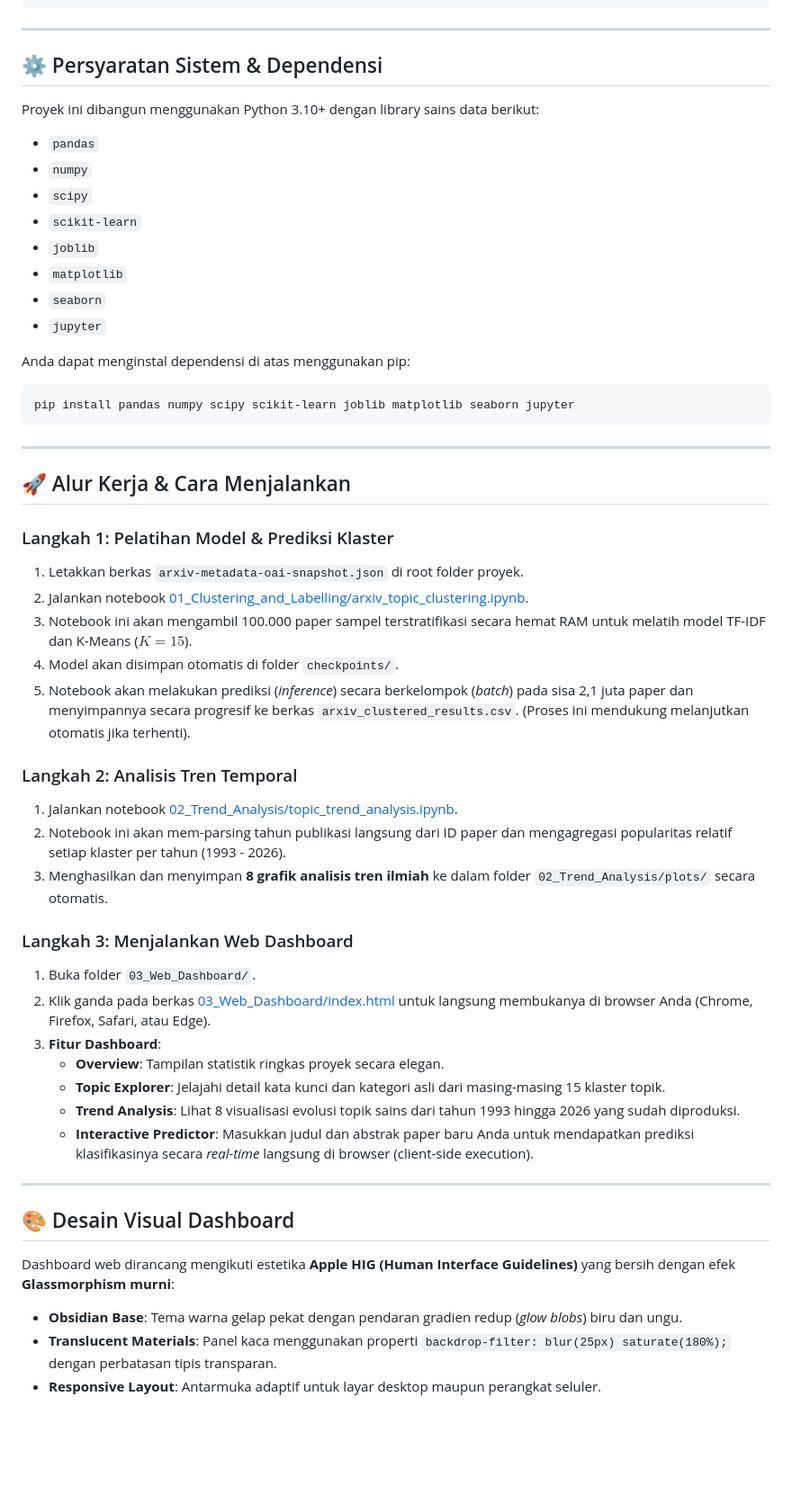
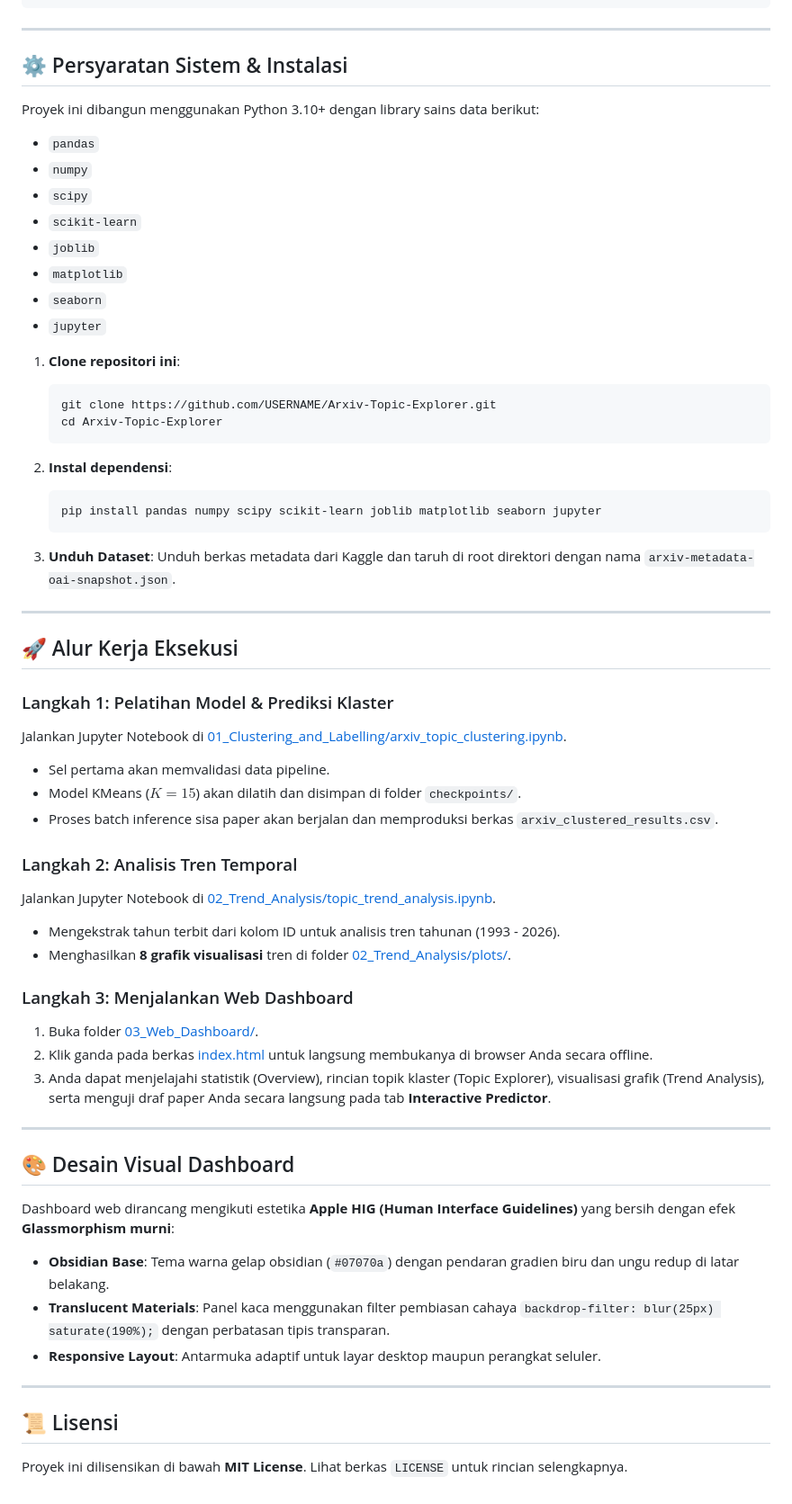
Before and after one commit to haidarfaizul/arXiv-Topic-Explorer, a Markdown page: README.md, the part around one of its changes. Shown at 90% size. Drawn GitHub-style; blank space fills up the shorter version.

Commit message:
docs: optimize README.md for GitHub with relative repository links and clone instructions

````diff
--- a/README.md
+++ b/README.md
@@ -39,7 +49,7 @@ Arxiv/ (Root)
 
 ---
 
-## ⚙️ Persyaratan Sistem & Dependensi
+## ⚙️ Persyaratan Sistem & Instalasi
 
 Proyek ini dibangun menggunakan Python 3.10+ dengan library sains data berikut:
 * `pandas`
@@ -51,40 +61,48 @@ Proyek ini dibangun menggunakan Python 3.10+ dengan library sains data berikut:
 * `seaborn`
 * `jupyter`
 
-Anda dapat menginstal dependensi di atas menggunakan pip:
-```bash
-pip install pandas numpy scipy scikit-learn joblib matplotlib seaborn jupyter
-```
+1. **Clone repositori ini**:
+   ```bash
+   git clone https://github.com/USERNAME/Arxiv-Topic-Explorer.git
+   cd Arxiv-Topic-Explorer
+   ```
+
+2. **Instal dependensi**:
+   ```bash
+   pip install pandas numpy scipy scikit-learn joblib matplotlib seaborn jupyter
+   ```
+
+3. **Unduh Dataset**: Unduh berkas metadata dari Kaggle dan taruh di root direktori dengan nama `arxiv-metadata-oai-snapshot.json`.
 
 ---
 
-## 🚀 Alur Kerja & Cara Menjalankan
+## 🚀 Alur Kerja Eksekusi
 
 ### Langkah 1: Pelatihan Model & Prediksi Klaster
-1. Letakkan berkas `arxiv-metadata-oai-snapshot.json` di root folder proyek.
-2. Jalankan notebook [01_Clustering_and_Labelling/arxiv_topic_clustering.ipynb](file:///E:/Bismillah%20Project/Arxiv/01_Clustering_and_Labelling/arxiv_topic_clustering.ipynb).
-3. Notebook ini akan mengambil 100.000 paper sampel terstratifikasi secara hemat RAM untuk melatih model TF-IDF dan K-Means ($K=15$).
-4. Model akan disimpan otomatis di folder `checkpoints/`.
-5. Notebook akan melakukan prediksi (*inference*) secara berkelompok (*batch*) pada sisa 2,1 juta paper dan menyimpannya secara progresif ke berkas `arxiv_clustered_results.csv`. (Proses ini mendukung melanjutkan otomatis jika terhenti).
+Jalankan Jupyter Notebook di [01_Clustering_and_Labelling/arxiv_topic_clustering.ipynb](./01_Clustering_and_Labelling/arxiv_topic_clustering.ipynb).
+* Sel pertama akan memvalidasi data pipeline.
+* Model KMeans ($K=15$) akan dilatih dan disimpan di folder `checkpoints/`.
+* Proses batch inference sisa paper akan berjalan dan memproduksi berkas `arxiv_clustered_results.csv`.
 
 ### Langkah 2: Analisis Tren Temporal
-1. Jalankan notebook [02_Trend_Analysis/topic_trend_analysis.ipynb](file:///E:/Bismillah%20Project/Arxiv/02_Trend_Analysis/topic_trend_analysis.ipynb).
-2. Notebook ini akan mem-parsing tahun publikasi langsung dari ID paper dan mengagregasi popularitas relatif setiap klaster per tahun (1993 - 2026).
-3. Menghasilkan dan menyimpan **8 grafik analisis tren ilmiah** ke dalam folder `02_Trend_Analysis/plots/` secara otomatis.
+Jalankan Jupyter Notebook di [02_Trend_Analysis/topic_trend_analysis.ipynb](./02_Trend_Analysis/topic_trend_analysis.ipynb).
+* Mengekstrak tahun terbit dari kolom ID untuk analisis tren tahunan (1993 - 2026).
+* Menghasilkan **8 grafik visualisasi** tren di folder [02_Trend_Analysis/plots/](./02_Trend_Analysis/plots/).
 
 ### Langkah 3: Menjalankan Web Dashboard
-1. Buka folder `03_Web_Dashboard/`.
-2. Klik ganda pada berkas [03_Web_Dashboard/index.html](file:///E:/Bismillah%20Project/Arxiv/03_Web_Dashboard/index.html) untuk langsung membukanya di browser Anda (Chrome, Firefox, Safari, atau Edge).
-3. **Fitur Dashboard**:
-   * **Overview**: Tampilan statistik ringkas proyek secara elegan.
-   * **Topic Explorer**: Jelajahi detail kata kunci dan kategori asli dari masing-masing 15 klaster topik.
-   * **Trend Analysis**: Lihat 8 visualisasi evolusi topik sains dari tahun 1993 hingga 2026 yang sudah diproduksi.
-   * **Interactive Predictor**: Masukkan judul dan abstrak paper baru Anda untuk mendapatkan prediksi klasifikasinya secara *real-time* langsung di browser (client-side execution).
+1. Buka folder [03_Web_Dashboard/](./03_Web_Dashboard/).
+2. Klik ganda pada berkas [index.html](./03_Web_Dashboard/index.html) untuk langsung membukanya di browser Anda secara offline.
+3. Anda dapat menjelajahi statistik (Overview), rincian topik klaster (Topic Explorer), visualisasi grafik (Trend Analysis), serta menguji draf paper Anda secara langsung pada tab **Interactive Predictor**.
 
 ---
 
 ## 🎨 Desain Visual Dashboard
 Dashboard web dirancang mengikuti estetika **Apple HIG (Human Interface Guidelines)** yang bersih dengan efek **Glassmorphism murni**:
-* **Obsidian Base**: Tema warna gelap pekat dengan pendaran gradien redup (*glow blobs*) biru dan ungu.
-* **Translucent Materials**: Panel kaca menggunakan properti `backdrop-filter: blur(25px) saturate(180%);` dengan perbatasan tipis transparan.
+* **Obsidian Base**: Tema warna gelap obsidian (`#07070a`) dengan pendaran gradien biru dan ungu redup di latar belakang.
+* **Translucent Materials**: Panel kaca menggunakan filter pembiasan cahaya `backdrop-filter: blur(25px) saturate(190%);` dengan perbatasan tipis transparan.
 * **Responsive Layout**: Antarmuka adaptif untuk layar desktop maupun perangkat seluler.
+
+---
+
+## 📜 Lisensi
+Proyek ini dilisensikan di bawah **MIT License**. Lihat berkas `LICENSE` untuk rincian selengkapnya.
````
Also changed, not shown: other parts of README.md (+18 -8 lines).
